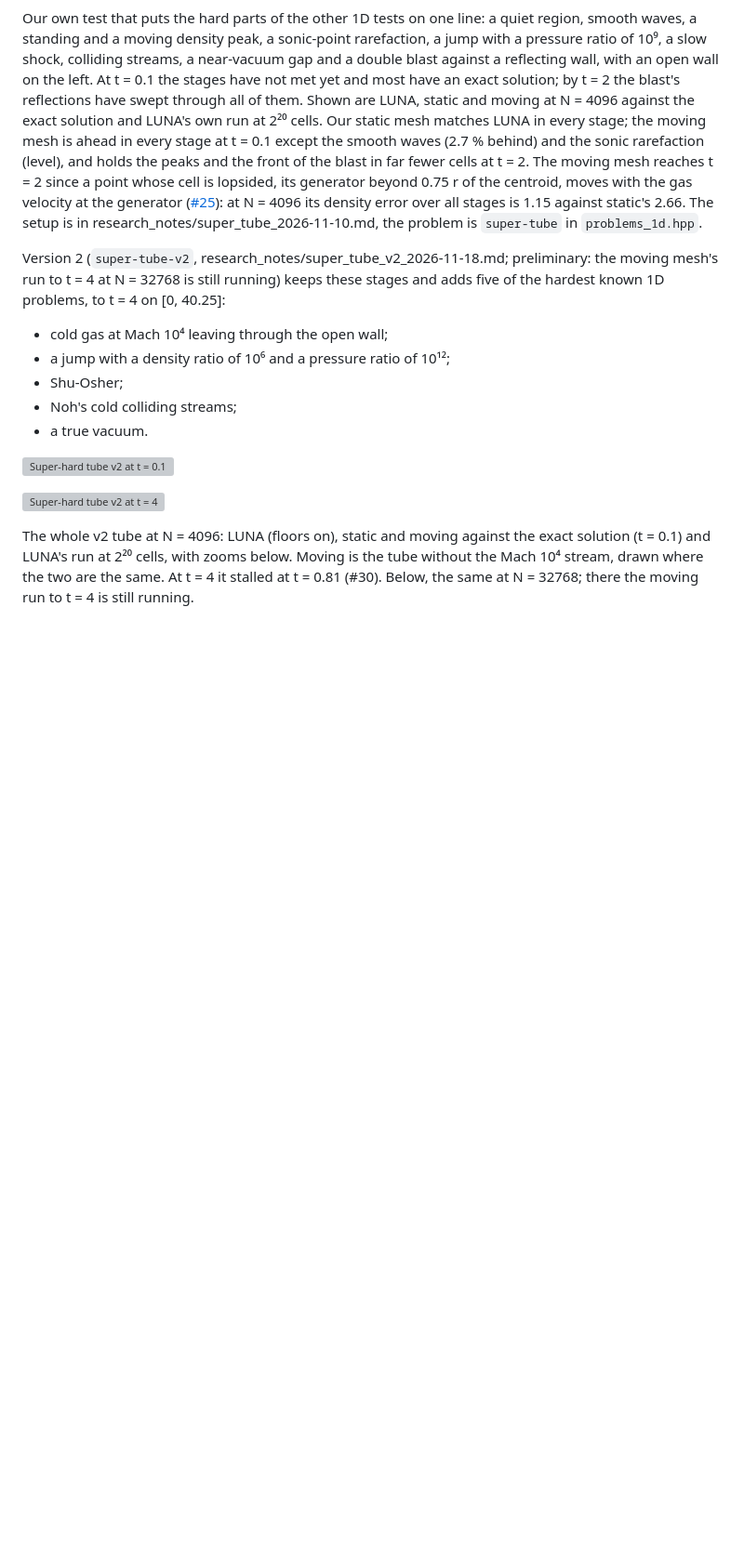
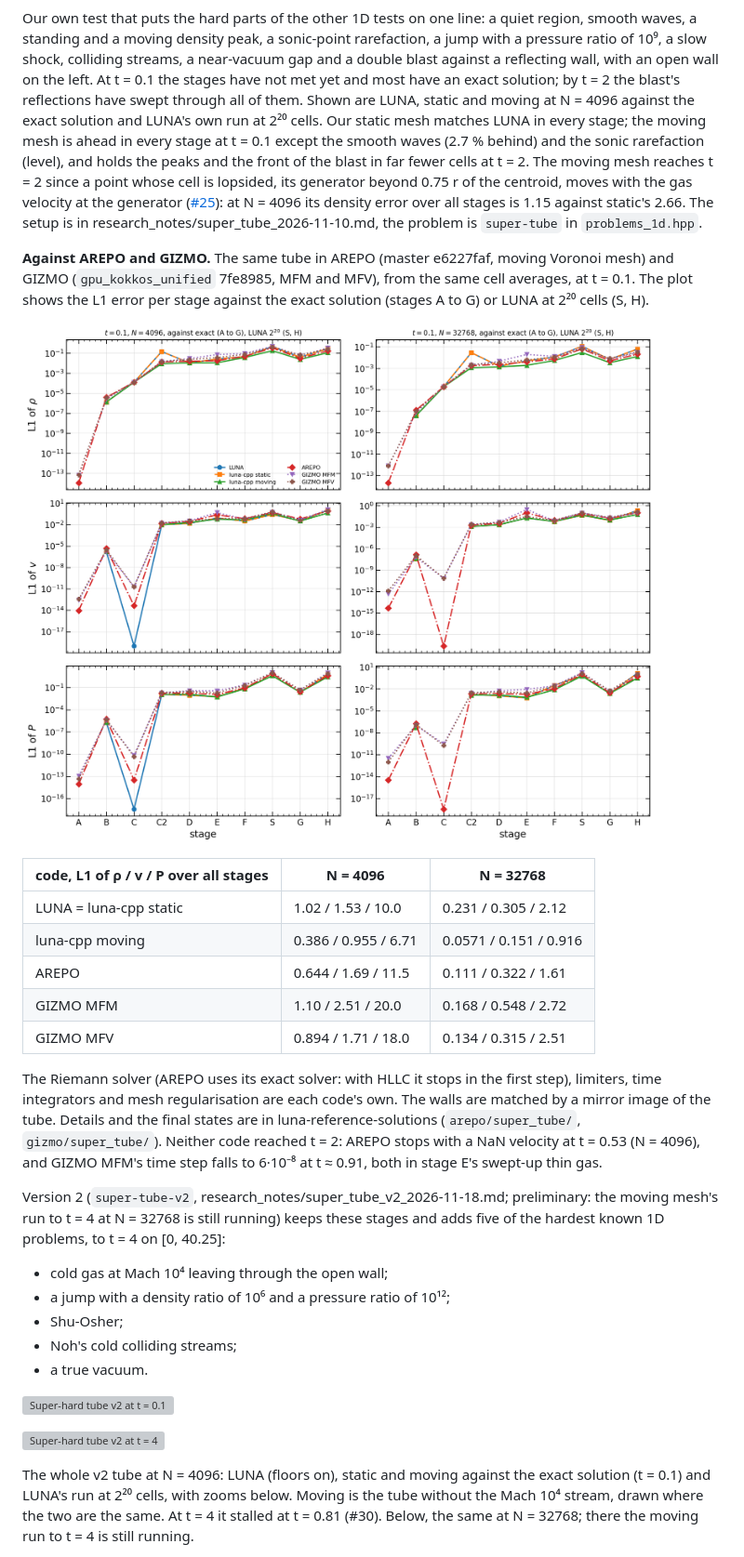
Before and after one commit to Ulli1991/luna-cpp, a Markdown page: README.md, the part around the change. Shown at 93% size. Drawn GitHub-style; pictures changed too: docs/figures/super_tube_codes_t01.png (added); blank space fills up the shorter version; grey boxes are pictures that could not be loaded.

Commit message:
README: super-hard tube v1 against AREPO (e6227faf) and GIZMO (gpu_kokkos_unified 7fe8985, MFM and MFV) at t = 0.1, figure and table

```diff
--- a/README.md
+++ b/README.md
@@ -164,6 +164,20 @@ A small sound wave travelling once across a periodic line, the cleanest test of
 ![Super-hard tube at t = 2](docs/figures/super_tube_t2.png)
 
 Our own test that puts the hard parts of the other 1D tests on one line: a quiet region, smooth waves, a standing and a moving density peak, a sonic-point rarefaction, a jump with a pressure ratio of 10⁹, a slow shock, colliding streams, a near-vacuum gap and a double blast against a reflecting wall, with an open wall on the left. At t = 0.1 the stages have not met yet and most have an exact solution; by t = 2 the blast's reflections have swept through all of them. Shown are LUNA, static and moving at N = 4096 against the exact solution and LUNA's own run at 2²⁰ cells. Our static mesh matches LUNA in every stage; the moving mesh is ahead in every stage at t = 0.1 except the smooth waves (2.7 % behind) and the sonic rarefaction (level), and holds the peaks and the front of the blast in far fewer cells at t = 2. The moving mesh reaches t = 2 since a point whose cell is lopsided, its generator beyond 0.75 r of the centroid, moves with the gas velocity at the generator ([#25](https://github.com/Ulli1991/luna-cpp/issues/25)): at N = 4096 its density error over all stages is 1.15 against static's 2.66. The setup is in research_notes/super_tube_2026-11-10.md, the problem is `super-tube` in `problems_1d.hpp`.
+
+**Against AREPO and GIZMO.** The same tube in AREPO (master e6227faf, moving Voronoi mesh) and GIZMO (`gpu_kokkos_unified` 7fe8985, MFM and MFV), from the same cell averages, at t = 0.1. The plot shows the L1 error per stage against the exact solution (stages A to G) or LUNA at 2²⁰ cells (S, H).
+
+![Super-hard tube against AREPO and GIZMO at t = 0.1](docs/figures/super_tube_codes_t01.png)
+
+| code, L1 of ρ / v / P over all stages | N = 4096 | N = 32768 |
+|---|---|---|
+| LUNA = luna-cpp static | 1.02 / 1.53 / 10.0 | 0.231 / 0.305 / 2.12 |
+| luna-cpp moving | 0.386 / 0.955 / 6.71 | 0.0571 / 0.151 / 0.916 |
+| AREPO | 0.644 / 1.69 / 11.5 | 0.111 / 0.322 / 1.61 |
+| GIZMO MFM | 1.10 / 2.51 / 20.0 | 0.168 / 0.548 / 2.72 |
+| GIZMO MFV | 0.894 / 1.71 / 18.0 | 0.134 / 0.315 / 2.51 |
+
+The Riemann solver (AREPO uses its exact solver: with HLLC it stops in the first step), limiters, time integrators and mesh regularisation are each code's own. The walls are matched by a mirror image of the tube. Details and the final states are in luna-reference-solutions (`arepo/super_tube/`, `gizmo/super_tube/`). Neither code reached t = 2: AREPO stops with a NaN velocity at t = 0.53 (N = 4096), and GIZMO MFM's time step falls to 6·10⁻⁸ at t ≈ 0.91, both in stage E's swept-up thin gas.
 
 Version 2 (`super-tube-v2`, research_notes/super_tube_v2_2026-11-18.md; preliminary: the moving mesh's run to t = 4 at N = 32768 is still running) keeps these stages and adds five of the hardest known 1D problems, to t = 4 on [0, 40.25]:
 - cold gas at Mach 10⁴ leaving through the open wall;
```
